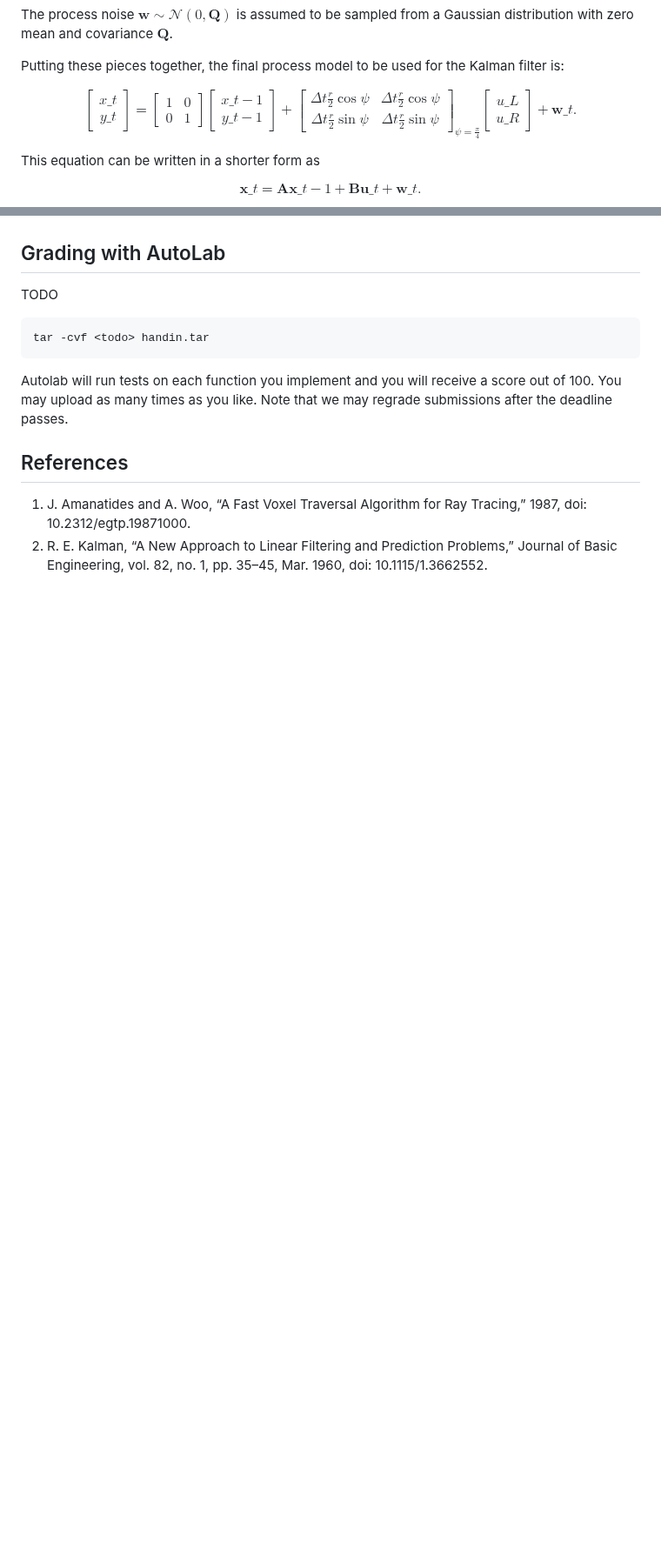
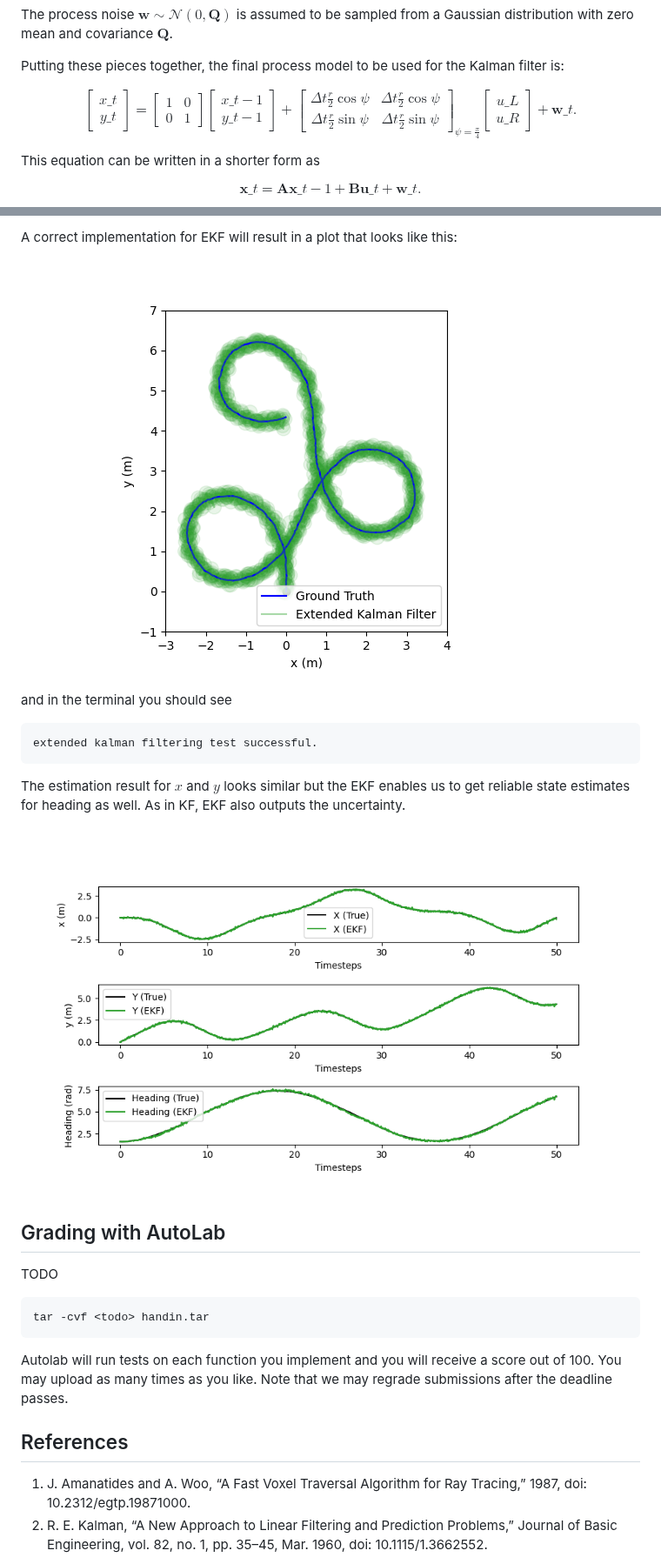
Before and after one commit to mral-cmu/assignment2-handout, a Markdown page: README.md, 2 parts joined by grey strips. Shown at 87% size. Drawn GitHub-style; pictures changed too: example-output-2_3.png (added), example-output-2_4.png (added); blank space fills up the shorter version.

````diff
--- a/README.md
+++ b/README.md
@@ -376,6 +376,7 @@ y\_{t-1}
 u\_R
 \end{bmatrix} +
 \mathbf{w}\_t.
+\tag{5}
 $$
 
 This equation can be written in a shorter form as
@@ -475,3 +541,17 @@ kalman filtering test successful.
+A correct implementation for EKF will result in a plot that looks like this:
+
+![](example-output-2_3.png)
+
+and in the terminal you should see
+
+```txt
+extended kalman filtering test successful.
+```
+
+The estimation result for $x$ and $y$ looks similar but the EKF enables us to get
+reliable state estimates for heading as well. As in KF, EKF also outputs the uncertainty.
+
+![](example-output-2_4.png)
 
 ## Grading with AutoLab
 TODO
````
Also changed, not shown: other parts of README.md (+72 -7 lines), example-output-2_1.png, example-output-2_2.png.
